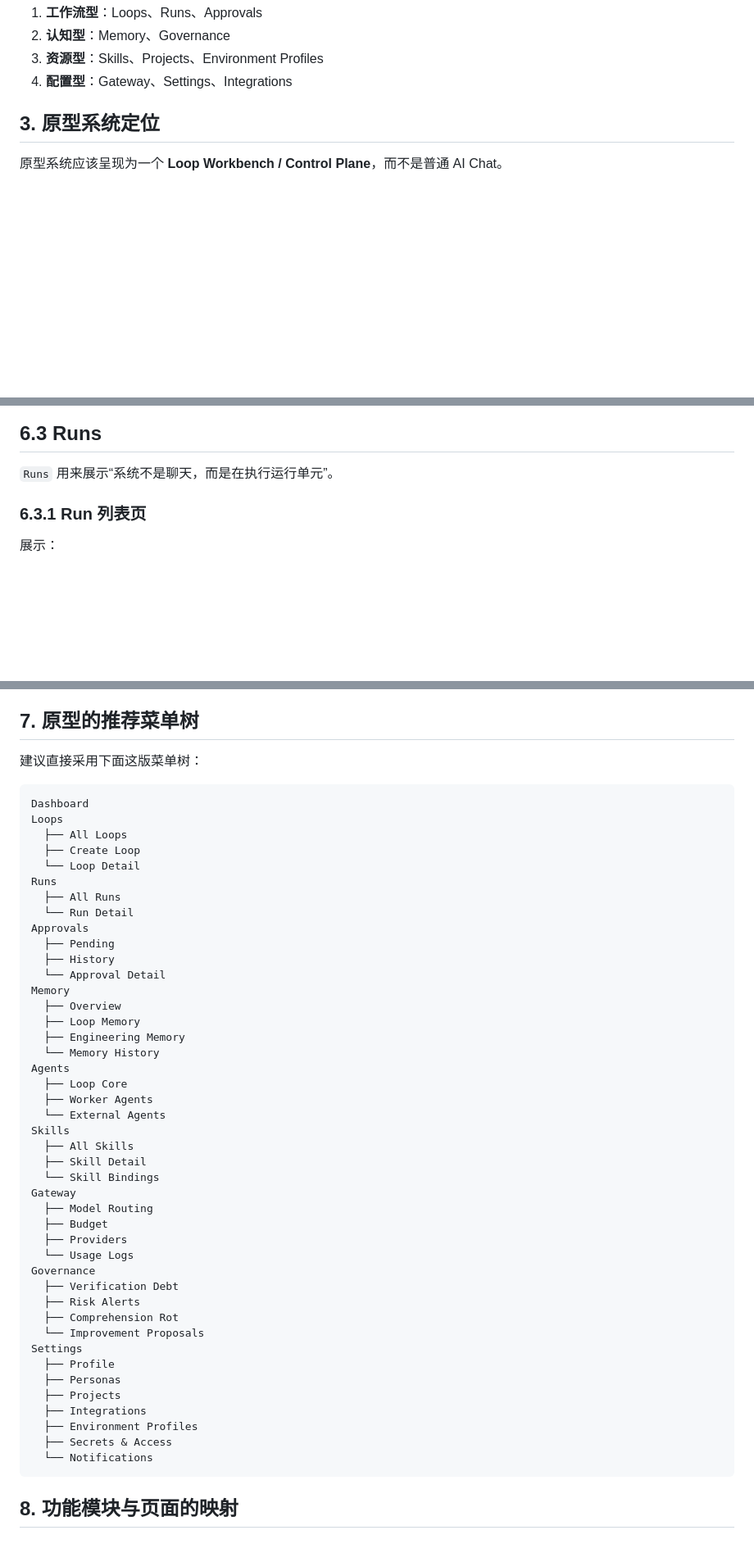
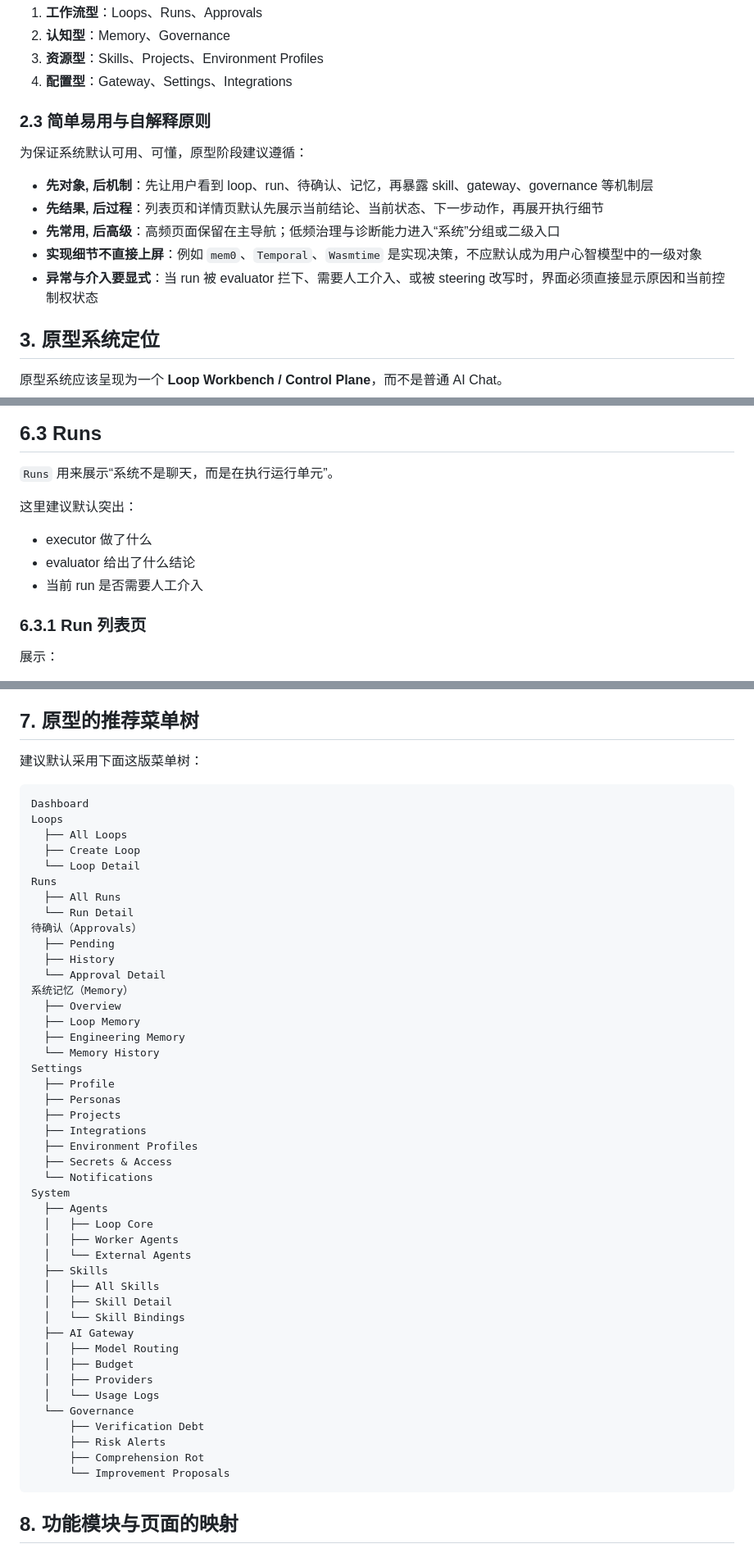
Before and after one commit to tq02ksu/issueflow, a Markdown page: docs/PROTOTYPE.md, 3 parts joined by grey strips. Shown at 82% size. GitHub-like rendering; blank space fills up the shorter version.

````diff
--- a/docs/PROTOTYPE.md
+++ b/docs/PROTOTYPE.md
@@ -74,6 +81,16 @@
 2. **认知型**：Memory、Governance
 3. **资源型**：Skills、Projects、Environment Profiles
 4. **配置型**：Gateway、Settings、Integrations
+
+### 2.3 简单易用与自解释原则
+
+为保证系统默认可用、可懂，原型阶段建议遵循：
+
+- **先对象, 后机制**：先让用户看到 loop、run、待确认、记忆，再暴露 skill、gateway、governance 等机制层
+- **先结果, 后过程**：列表页和详情页默认先展示当前结论、当前状态、下一步动作，再展开执行细节
+- **先常用, 后高级**：高频页面保留在主导航；低频治理与诊断能力进入“系统”分组或二级入口
+- **实现细节不直接上屏**：例如 `mem0`、`Temporal`、`Wasmtime` 是实现决策，不应默认成为用户心智模型中的一级对象
+- **异常与介入要显式**：当 run 被 evaluator 拦下、需要人工介入、或被 steering 改写时，界面必须直接显示原因和当前控制权状态
 
 ## 3. 原型系统定位
 
@@ -337,6 +362,12 @@ Dashboard 不需要做复杂 BI，而要突出：
 
 `Runs` 用来展示“系统不是聊天，而是在执行运行单元”。
 
+这里建议默认突出：
+
+- executor 做了什么
+- evaluator 给出了什么结论
+- 当前 run 是否需要人工介入
+
 ### 6.3.1 Run 列表页
 
 展示：
@@ -731,7 +769,7 @@ Dashboard 不需要做复杂 BI，而要突出：
 
 ## 7. 原型的推荐菜单树
 
-建议直接采用下面这版菜单树：
+建议默认采用下面这版菜单树：
 
 ```text
 Dashboard
@@ -742,33 +780,15 @@ Loops
 Runs
   ├── All Runs
   └── Run Detail
-Approvals
+待确认（Approvals）
   ├── Pending
   ├── History
   └── Approval Detail
-Memory
+系统记忆（Memory）
   ├── Overview
   ├── Loop Memory
   ├── Engineering Memory
   └── Memory History
-Agents
-  ├── Loop Core
-  ├── Worker Agents
-  └── External Agents
-Skills
-  ├── All Skills
-  ├── Skill Detail
-  └── Skill Bindings
-Gateway
-  ├── Model Routing
-  ├── Budget
-  ├── Providers
-  └── Usage Logs
-Governance
-  ├── Verification Debt
-  ├── Risk Alerts
-  ├── Comprehension Rot
-  └── Improvement Proposals
 Settings
   ├── Profile
   ├── Personas
@@ -777,6 +797,25 @@ Settings
   ├── Environment Profiles
   ├── Secrets & Access
   └── Notifications
+System
+  ├── Agents
+  │   ├── Loop Core
+  │   ├── Worker Agents
+  │   └── External Agents
+  ├── Skills
+  │   ├── All Skills
+  │   ├── Skill Detail
+  │   └── Skill Bindings
+  ├── AI Gateway
+  │   ├── Model Routing
+  │   ├── Budget
+  │   ├── Providers
+  │   └── Usage Logs
+  └── Governance
+      ├── Verification Debt
+      ├── Risk Alerts
+      ├── Comprehension Rot
+      └── Improvement Proposals
 ```
 
 ## 8. 功能模块与页面的映射
````
Also changed, not shown: other parts of docs/PROTOTYPE.md (+41 -19 lines).
